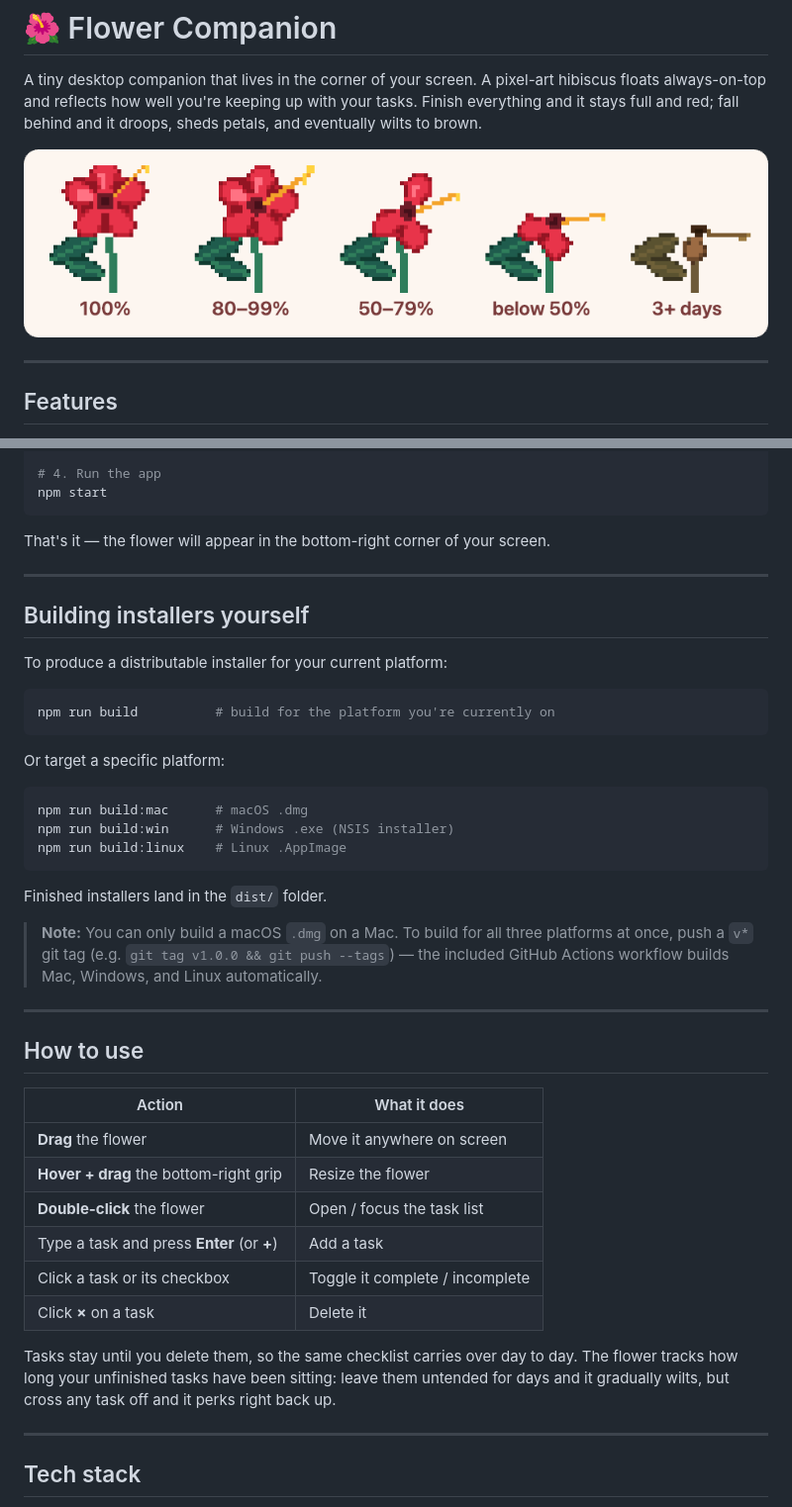
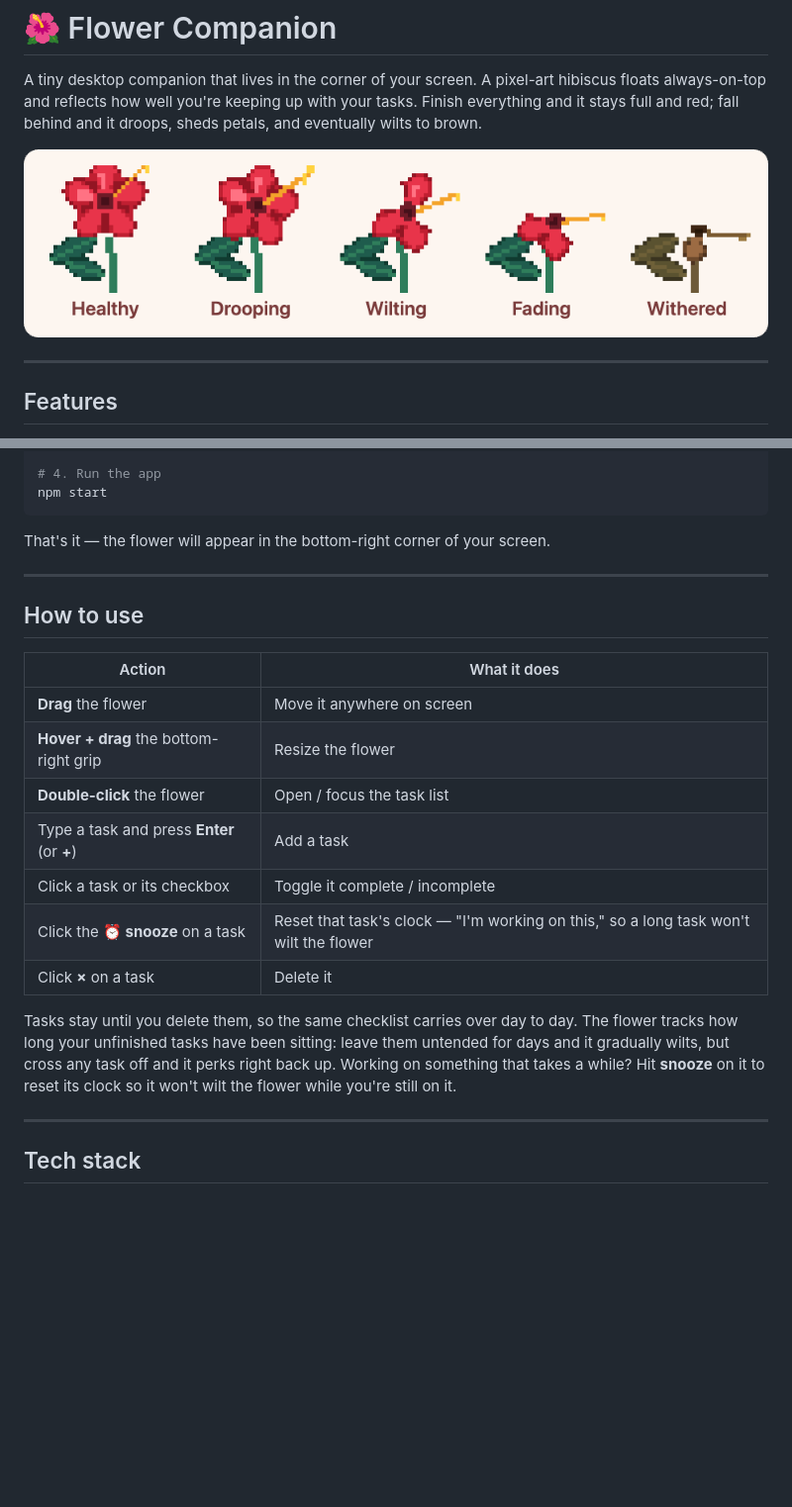
Before and after one commit to tmedha/flower-companion, a Markdown page: README.md, 2 parts joined by grey strips. Shown at 99% size. Rendered like a GitHub page; pictures changed too: assets/flower-states.png; blank space fills up the shorter version.

Commit message:
Fix README.md and UI

````diff
--- a/README.md
+++ b/README.md
@@ -69,30 +69,6 @@ That's it — the flower will appear in the bottom-right corner of your screen.
 
 ---
 
-## Building installers yourself
-
-To produce a distributable installer for your current platform:
-
-```bash
-npm run build          # build for the platform you're currently on
-```
-
-Or target a specific platform:
-
-```bash
-npm run build:mac      # macOS .dmg
-npm run build:win      # Windows .exe (NSIS installer)
-npm run build:linux    # Linux .AppImage
-```
-
-Finished installers land in the `dist/` folder.
-
-> **Note:** You can only build a macOS `.dmg` on a Mac. To build for all three
-> platforms at once, push a `v*` git tag (e.g. `git tag v1.0.0 && git push --tags`)
-> — the included GitHub Actions workflow builds Mac, Windows, and Linux automatically.
-
----
-
 ## How to use
 
 | Action | What it does |
@@ -102,12 +78,14 @@ Finished installers land in the `dist/` folder.
 | **Double-click** the flower | Open / focus the task list |
 | Type a task and press **Enter** (or **+**) | Add a task |
 | Click a task or its checkbox | Toggle it complete / incomplete |
+| Click the **⏰ snooze** on a task | Reset that task's clock — "I'm working on this," so a long task won't wilt the flower |
 | Click **×** on a task | Delete it |
 
 Tasks stay until you delete them, so the same checklist carries over day to day.
 The flower tracks how long your unfinished tasks have been sitting: leave them
 untended for days and it gradually wilts, but cross any task off and it perks
-right back up.
+right back up. Working on something that takes a while? Hit **snooze** on it to
+reset its clock so it won't wilt the flower while you're still on it.
 
 ---
 
````
Also changed, not shown: assets/icon.png, 6 other files.
